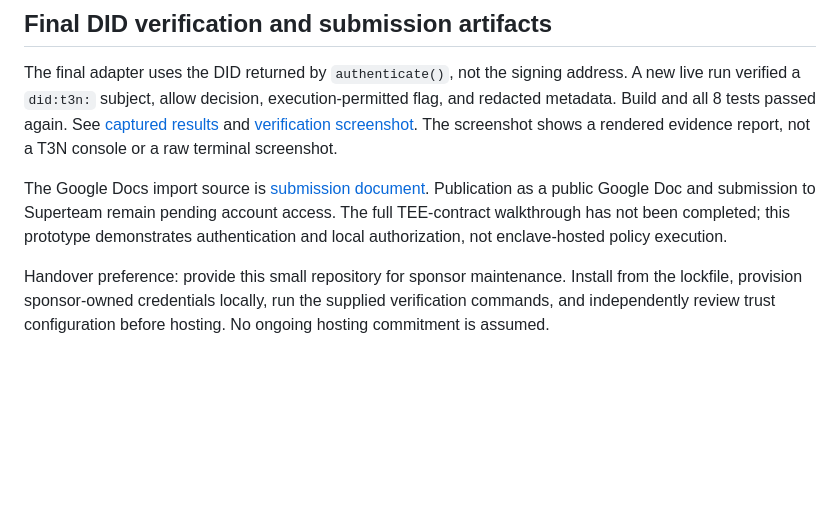
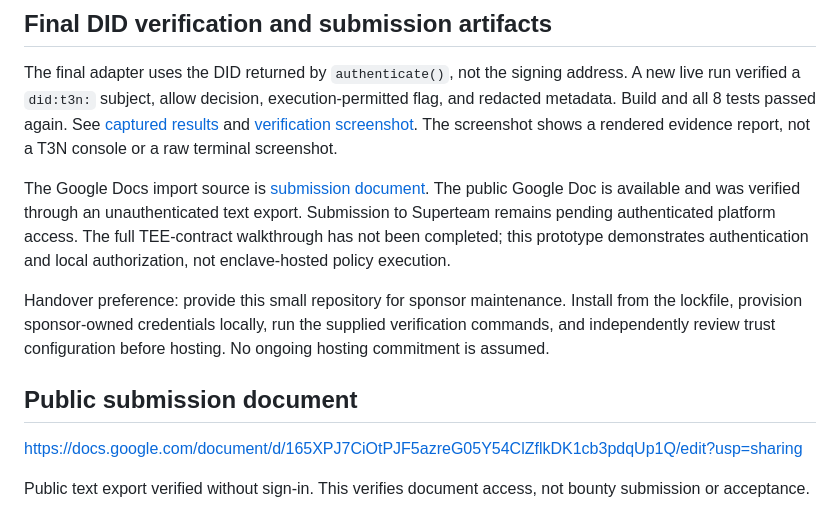
Before and after one commit to thepros2014/t3n, a Markdown page: SUBMISSION.md, the part around the change. GitHub-like rendering; blank space fills up the shorter version.

Commit message:
Record verified public Google Doc submission link

```diff
--- a/SUBMISSION.md
+++ b/SUBMISSION.md
@@ -30,6 +30,12 @@ Prepared for review only. No bounty submission or payout/account action was perf
 
 The final adapter uses the DID returned by `authenticate()`, not the signing address. A new live run verified a `did:t3n:` subject, allow decision, execution-permitted flag, and redacted metadata. Build and all 8 tests passed again. See [captured results](terminalResults/verification.json) and [verification screenshot](terminalResults/verification.png). The screenshot shows a rendered evidence report, not a T3N console or a raw terminal screenshot.
 
-The Google Docs import source is [submission document](submission.html). Publication as a public Google Doc and submission to Superteam remain pending account access. The full TEE-contract walkthrough has not been completed; this prototype demonstrates authentication and local authorization, not enclave-hosted policy execution.
+The Google Docs import source is [submission document](submission.html). The public Google Doc is available and was verified through an unauthenticated text export. Submission to Superteam remains pending authenticated platform access. The full TEE-contract walkthrough has not been completed; this prototype demonstrates authentication and local authorization, not enclave-hosted policy execution.
 
 Handover preference: provide this small repository for sponsor maintenance. Install from the lockfile, provision sponsor-owned credentials locally, run the supplied verification commands, and independently review trust configuration before hosting. No ongoing hosting commitment is assumed.
+
+## Public submission document
+
+https://docs.google.com/document/d/165XPJ7CiOtPJF5azreG05Y54ClZflkDK1cb3pdqUp1Q/edit?usp=sharing
+
+Public text export verified without sign-in. This verifies document access, not bounty submission or acceptance.
```
